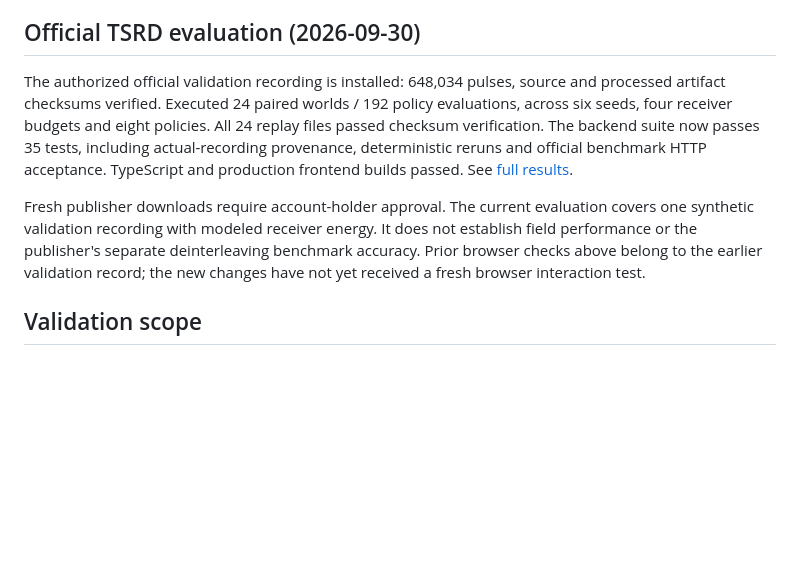
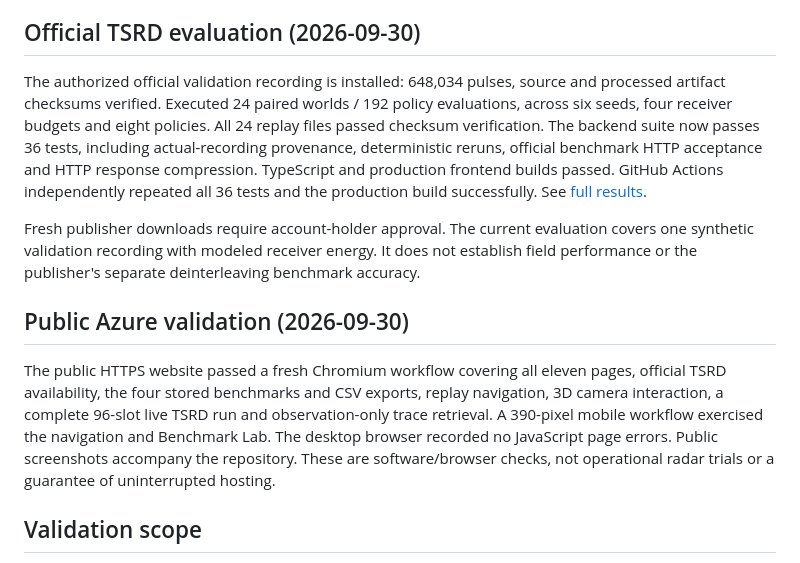
Before and after one commit to Siddhanthkjain2005/AAMS-X, a Markdown page: docs/VALIDATION.md, the part around the change. Drawn GitHub-style; blank space fills up the shorter version.

```diff
--- a/docs/VALIDATION.md
+++ b/docs/VALIDATION.md
@@ -27,9 +27,13 @@ Commands and locked dependencies are supplied so these checks can be repeated lo
 
 ## Official TSRD evaluation (2026-09-30)
 
-The authorized official validation recording is installed: 648,034 pulses, source and processed artifact checksums verified. Executed 24 paired worlds / 192 policy evaluations, across six seeds, four receiver budgets and eight policies. All 24 replay files passed checksum verification. The backend suite now passes 35 tests, including actual-recording provenance, deterministic reruns and official benchmark HTTP acceptance. TypeScript and production frontend builds passed. See [full results](validation/tsrd/README.md).
+The authorized official validation recording is installed: 648,034 pulses, source and processed artifact checksums verified. Executed 24 paired worlds / 192 policy evaluations, across six seeds, four receiver budgets and eight policies. All 24 replay files passed checksum verification. The backend suite now passes 36 tests, including actual-recording provenance, deterministic reruns, official benchmark HTTP acceptance and HTTP response compression. TypeScript and production frontend builds passed. GitHub Actions independently repeated all 36 tests and the production build successfully. See [full results](validation/tsrd/README.md).
 
-Fresh publisher downloads require account-holder approval. The current evaluation covers one synthetic validation recording with modeled receiver energy. It does not establish field performance or the publisher's separate deinterleaving benchmark accuracy. Prior browser checks above belong to the earlier validation record; the new changes have not yet received a fresh browser interaction test.
+Fresh publisher downloads require account-holder approval. The current evaluation covers one synthetic validation recording with modeled receiver energy. It does not establish field performance or the publisher's separate deinterleaving benchmark accuracy.
+
+## Public Azure validation (2026-09-30)
+
+The public HTTPS website passed a fresh Chromium workflow covering all eleven pages, official TSRD availability, the four stored benchmarks and CSV exports, replay navigation, 3D camera interaction, a complete 96-slot live TSRD run and observation-only trace retrieval. A 390-pixel mobile workflow exercised the navigation and Benchmark Lab. The desktop browser recorded no JavaScript page errors. Public screenshots accompany the repository. These are software/browser checks, not operational radar trials or a guarantee of uninterrupted hosting.
 
 ## Validation scope
 
```
Also changed, not shown: README.md (+1 -1 lines), docs/AZURE.md (+17 -1 lines), docs/screenshots/azure-benchmark.png (added), docs/screenshots/azure-command-center.png (added), docs/screenshots/azure-live-run.png (added), docs/screenshots/azure-mobile.png (added), docs/screenshots/azure-spectrum-cube.png (added), 2 other files.
